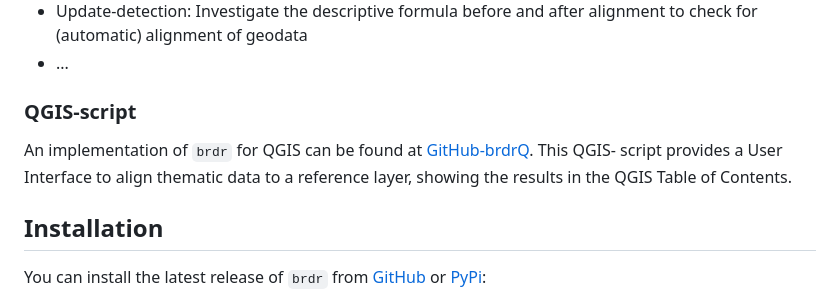
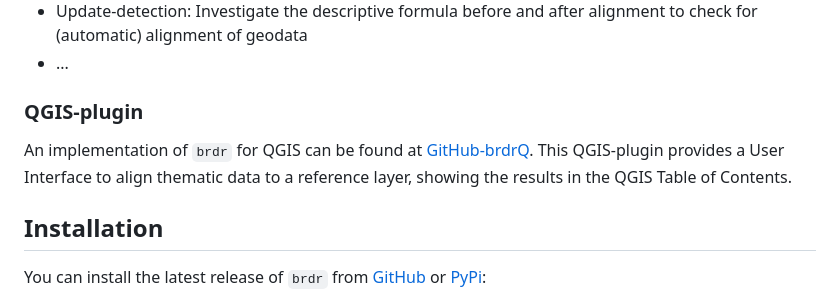
Before and after one commit to OnroerendErfgoed/brdr, a Markdown page: README.md, the part around the change. Rendered like a GitHub page.

```diff
--- a/README.md
+++ b/README.md
@@ -90,10 +90,10 @@ Besides the generic functionalities, a range of Flanders-specific functionalitie
   alignment of geodata
 * ...
 
-### QGIS-script
+### QGIS-plugin
 
 An implementation of `brdr` for QGIS can be found at [GitHub-brdrQ](https://github.com/OnroerendErfgoed/brdrQ/).
-This QGIS- script provides a User Interface to align thematic data to a reference layer, showing the results in the QGIS
+This QGIS-plugin provides a User Interface to align thematic data to a reference layer, showing the results in the QGIS
 Table of Contents.
 
 ## Installation
```
